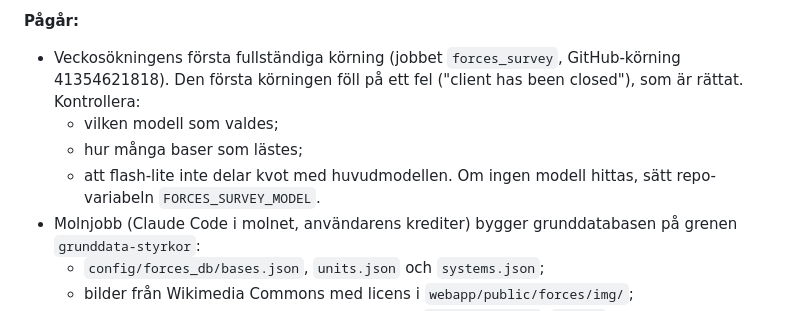
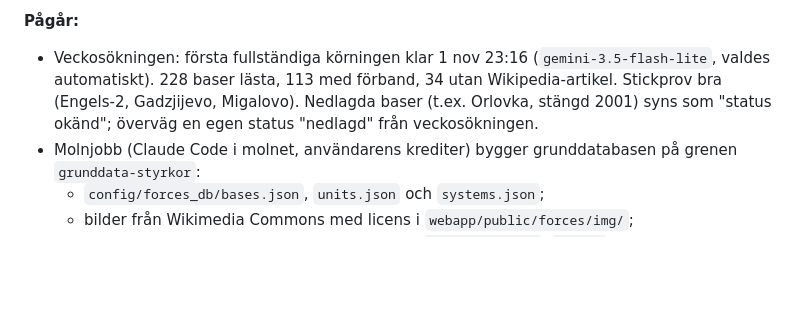
Before and after one commit to jeaneclaude621-ui/threat_monitor, a Markdown page: BACKLOG.md, the part around the change. Drawn GitHub-style; blank space fills up the shorter version.

Commit message:
Backlog: the first survey round is done
Co-Authored-By: Claude Opus 5.5 <noreply@anthropic.com>

```diff
--- a/BACKLOG.md
+++ b/BACKLOG.md
@@ -36,13 +36,12 @@ Saker att följa upp. Det översta är nästa att göra. Flytta en punkt till
   `destroyed`, `time_end`) stämmer.
 
 **Pågår:**
-- Veckosökningens första fullständiga körning (jobbet `forces_survey`,
-  GitHub-körning 41354621818). Den första körningen föll på ett fel
-  ("client has been closed"), som är rättat. Kontrollera:
-  - vilken modell som valdes;
-  - hur många baser som lästes;
-  - att flash-lite inte delar kvot med huvudmodellen.
-  Om ingen modell hittas, sätt repo-variabeln `FORCES_SURVEY_MODEL`.
+- Veckosökningen: första fullständiga körningen klar 1 nov 23:16
+  (`gemini-3.5-flash-lite`, valdes automatiskt). 228 baser lästa, 113 med
+  förband, 34 utan Wikipedia-artikel. Stickprov bra (Engels-2,
+  Gadzjijevo, Migalovo). Nedlagda baser (t.ex. Orlovka, stängd 2001)
+  syns som "status okänd"; överväg en egen status "nedlagd" från
+  veckosökningen.
 - Molnjobb (Claude Code i molnet, användarens krediter) bygger
   grunddatabasen på grenen `grunddata-styrkor`:
   - `config/forces_db/bases.json`, `units.json` och `systems.json`;
```
